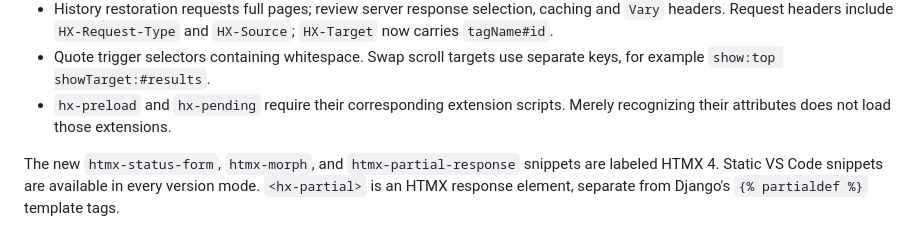
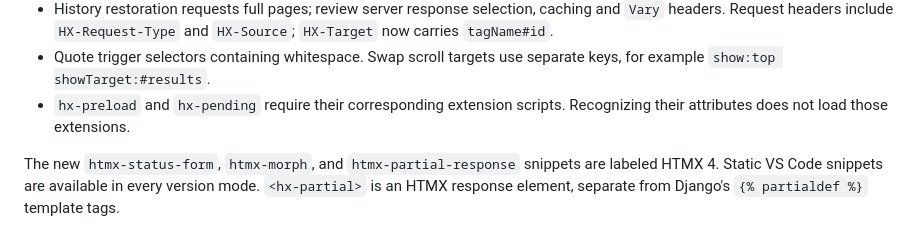
Before and after one commit to difegam/htmx-django-intellisense, a Markdown page: docs/explanation/compatibility.md, the part around the change. Rendered like a GitHub page.

```diff
--- a/docs/explanation/compatibility.md
+++ b/docs/explanation/compatibility.md
@@ -60,7 +60,7 @@ syntax; JSON values remain editable without HCON suggestions.
 - Quote trigger selectors containing whitespace. Swap scroll targets use
     separate keys, for example `show:top showTarget:#results`.
 - `hx-preload` and `hx-pending` require their corresponding extension scripts.
-    Merely recognizing their attributes does not load those extensions.
+    Recognizing their attributes does not load those extensions.
 
 The new `htmx-status-form`, `htmx-morph`, and `htmx-partial-response` snippets
 are labeled HTMX 4. Static VS Code snippets are available in every version
```
Also changed, not shown: docs/tutorials/first-contribution.md (+2 -2 lines).
